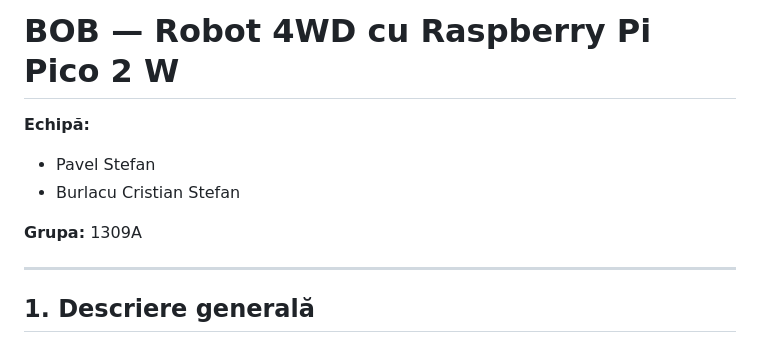
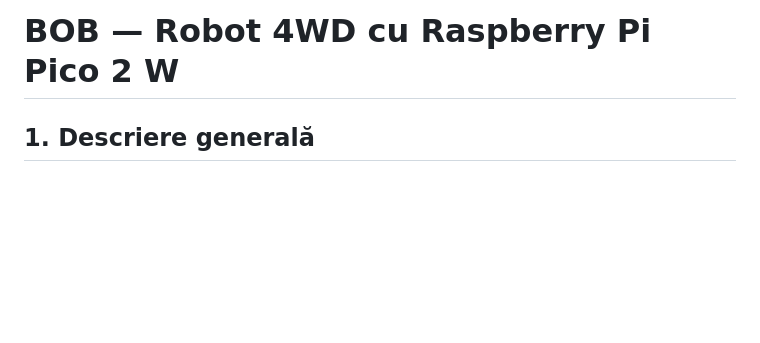
Before and after one commit to Cristian-oke/BOB-Robot-4WD-cu-Raspberry-Pi-Pico-2-W, a Markdown page: README.md, the part around one of its changes. GitHub-like rendering; blank space fills up the shorter version.

Commit message:
README.md v1.0

```diff
--- a/README.md
+++ b/README.md
@@ -1,12 +1,4 @@
 # BOB — Robot 4WD cu Raspberry Pi Pico 2 W
-
-**Echipă:**
-- Pavel Stefan
-- Burlacu Cristian Stefan
-
-**Grupa:** 1309A
-
----
 
 ## 1. Descriere generală
 BOB este un robot mobil cu tracțiune integrală (4WD) construit pe platforma **Raspberry Pi Pico 2 W**.
```
Also changed, not shown: other parts of README.md (+1 -1 lines).
